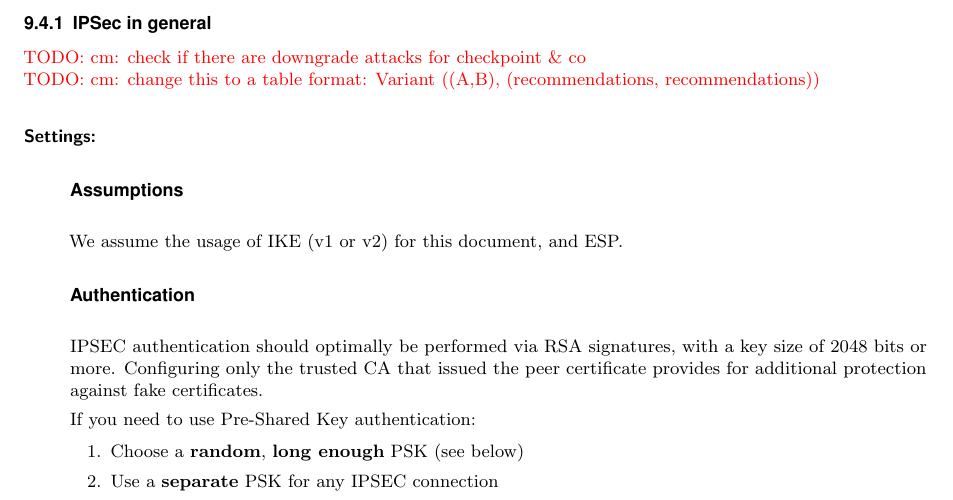
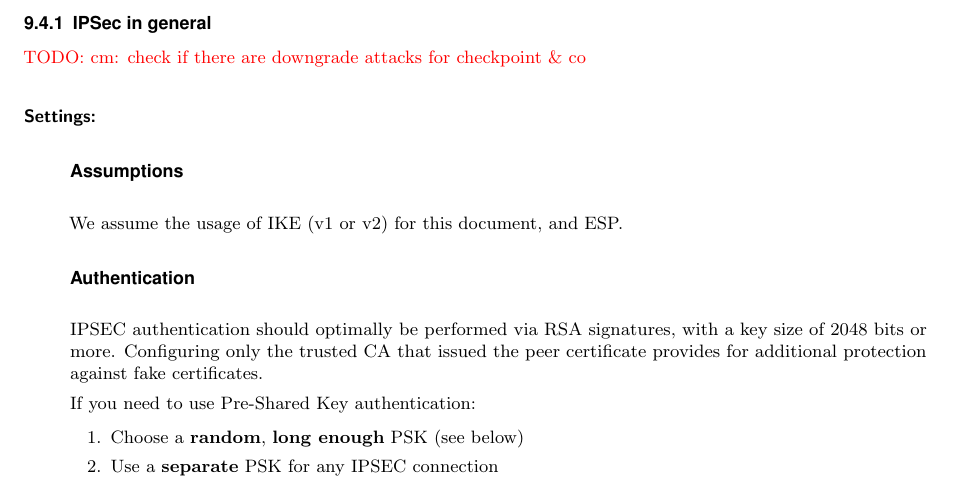
Before and after one commit to BetterCrypto/Applied-Crypto-Hardening, a LaTeX document (src/applied-crypto-hardening.tex, which reads src/practical_settings.tex): part of page 19 of 32, cut so that both start at the same text. Compiled offline with pdfLaTeX.

Commit message:
one todo less :)

```diff
--- a/src/practical_settings.tex
+++ b/src/practical_settings.tex
@@ -670,7 +670,6 @@ Note: older linux systems won't support SHA2. PuTTY (Windows)  does not support
 
 
 \todo{cm: check if there are downgrade attacks for checkpoint \& co} \\
-\todo{cm: change this to a table format: Variant ((A,B), (recommendations, recommendations))} \\
 
 \begin{description}
 
```
